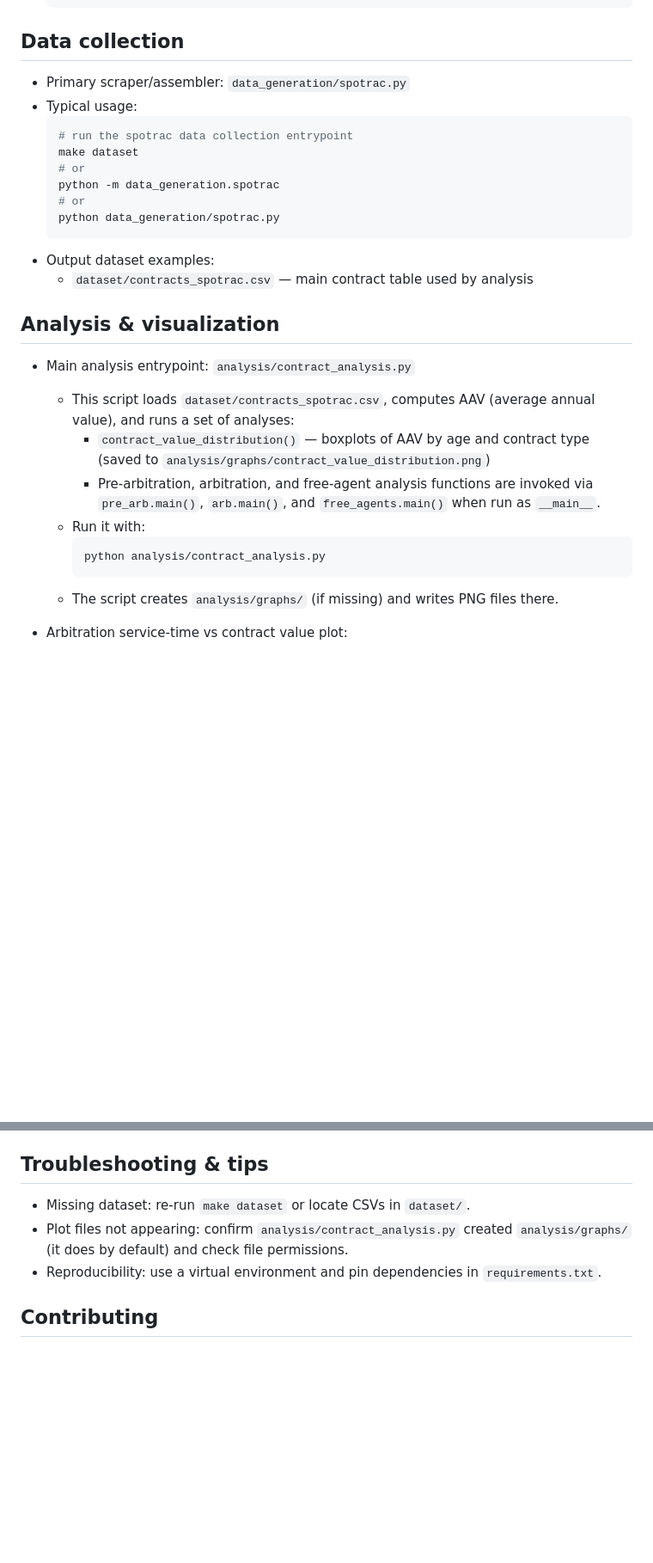
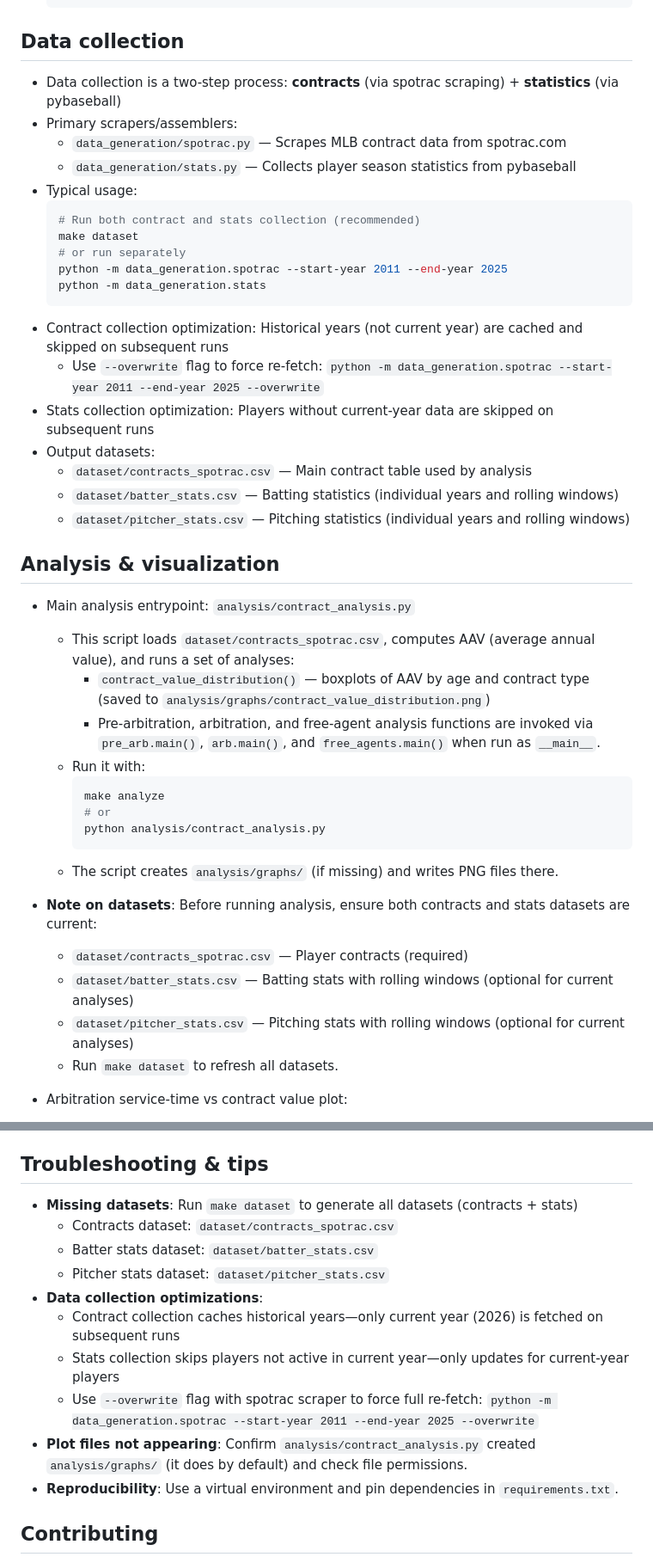
Before and after one commit to FishOfPitt116/MLBContracts, a Markdown page: README.md, 2 parts joined by grey strips. Shown at 86% size. Rendered like a GitHub page; blank space fills up the shorter version.

Commit message:
update readme to include stats dataset information

````diff
--- a/README.md
+++ b/README.md
@@ -42,18 +42,25 @@ This README explains repository layout, how to install dependencies, how to run
   ```
 
 ## Data collection
-- Primary scraper/assembler: `data_generation/spotrac.py`
+- Data collection is a two-step process: **contracts** (via spotrac scraping) + **statistics** (via pybaseball)
+- Primary scrapers/assemblers:
+  - `data_generation/spotrac.py` — Scrapes MLB contract data from spotrac.com
+  - `data_generation/stats.py` — Collects player season statistics from pybaseball
 - Typical usage:
   ```bash
-  # run the spotrac data collection entrypoint
+  # Run both contract and stats collection (recommended)
   make dataset
-  # or
-  python -m data_generation.spotrac
-  # or
-  python data_generation/spotrac.py
+  # or run separately
+  python -m data_generation.spotrac --start-year 2011 --end-year 2025
+  python -m data_generation.stats
   ```
-- Output dataset examples:
-  - `dataset/contracts_spotrac.csv` — main contract table used by analysis
+- Contract collection optimization: Historical years (not current year) are cached and skipped on subsequent runs
+  - Use `--overwrite` flag to force re-fetch: `python -m data_generation.spotrac --start-year 2011 --end-year 2025 --overwrite`
+- Stats collection optimization: Players without current-year data are skipped on subsequent runs
+- Output datasets:
+  - `dataset/contracts_spotrac.csv` — Main contract table used by analysis
+  - `dataset/batter_stats.csv` — Batting statistics (individual years and rolling windows)
+  - `dataset/pitcher_stats.csv` — Pitching statistics (individual years and rolling windows)
 
 ## Analysis & visualization
 - Main analysis entrypoint: `analysis/contract_analysis.py`
@@ -62,9 +69,17 @@ This README explains repository layout, how to install dependencies, how to run
     - Pre-arbitration, arbitration, and free-agent analysis functions are invoked via `pre_arb.main()`, `arb.main()`, and `free_agents.main()` when run as `__main__`.
   - Run it with:
     ```bash
+    make analyze
+    # or
     python analysis/contract_analysis.py
     ```
   - The script creates `analysis/graphs/` (if missing) and writes PNG files there.
+
+- **Note on datasets**: Before running analysis, ensure both contracts and stats datasets are current:
+  - `dataset/contracts_spotrac.csv` — Player contracts (required)
+  - `dataset/batter_stats.csv` — Batting stats with rolling windows (optional for current analyses)
+  - `dataset/pitcher_stats.csv` — Pitching stats with rolling windows (optional for current analyses)
+  - Run `make dataset` to refresh all datasets.
 
 - Arbitration service-time vs contract value plot:
   - The arbitration scatter plot function (e.g., `arbitration_service_time_vs_contract_value`) generates a scatter of service time vs AAV and overlays a dotted best-fit regression line (via seaborn/matplotlib). Look for the generated PNGs in `analysis/graphs/`.
@@ -77,9 +92,16 @@ This README explains repository layout, how to install dependencies, how to run
 - `archive/` contains earlier project snapshots and experimental code. These are preserved for reference only and are not part of the active pipeline. Do not modify files under `archive/` when working on the main pipeline.
 
 ## Troubleshooting & tips
-- Missing dataset: re-run `make dataset` or locate CSVs in `dataset/`.
-- Plot files not appearing: confirm `analysis/contract_analysis.py` created `analysis/graphs/` (it does by default) and check file permissions.
-- Reproducibility: use a virtual environment and pin dependencies in `requirements.txt`.
+- **Missing datasets**: Run `make dataset` to generate all datasets (contracts + stats)
+  - Contracts dataset: `dataset/contracts_spotrac.csv`
+  - Batter stats dataset: `dataset/batter_stats.csv`
+  - Pitcher stats dataset: `dataset/pitcher_stats.csv`
+- **Data collection optimizations**:
+  - Contract collection caches historical years—only current year (2026) is fetched on subsequent runs
+  - Stats collection skips players not active in current year—only updates for current-year players
+  - Use `--overwrite` flag with spotrac scraper to force full re-fetch: `python -m data_generation.spotrac --start-year 2011 --end-year 2025 --overwrite`
+- **Plot files not appearing**: Confirm `analysis/contract_analysis.py` created `analysis/graphs/` (it does by default) and check file permissions.
+- **Reproducibility**: Use a virtual environment and pin dependencies in `requirements.txt`.
 
 ## Contributing
 - Open a PR with a clear description and tests for new behavior.
````
